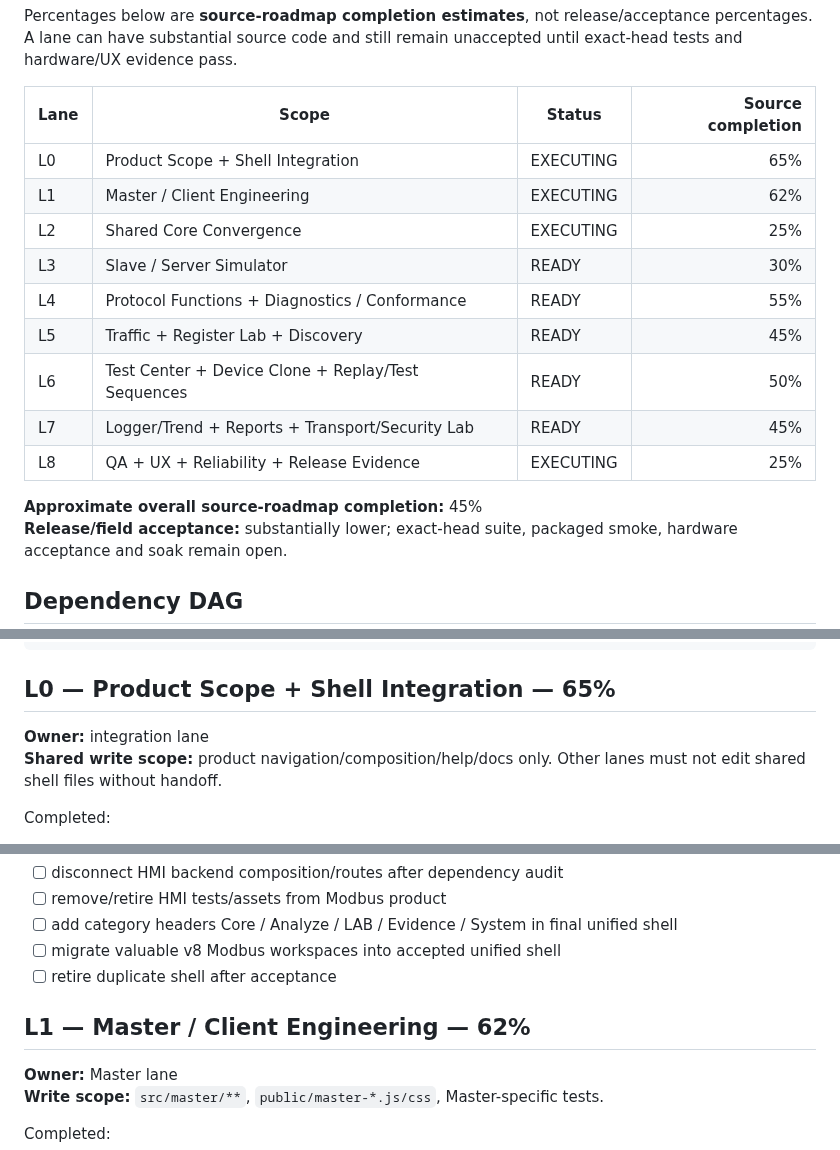
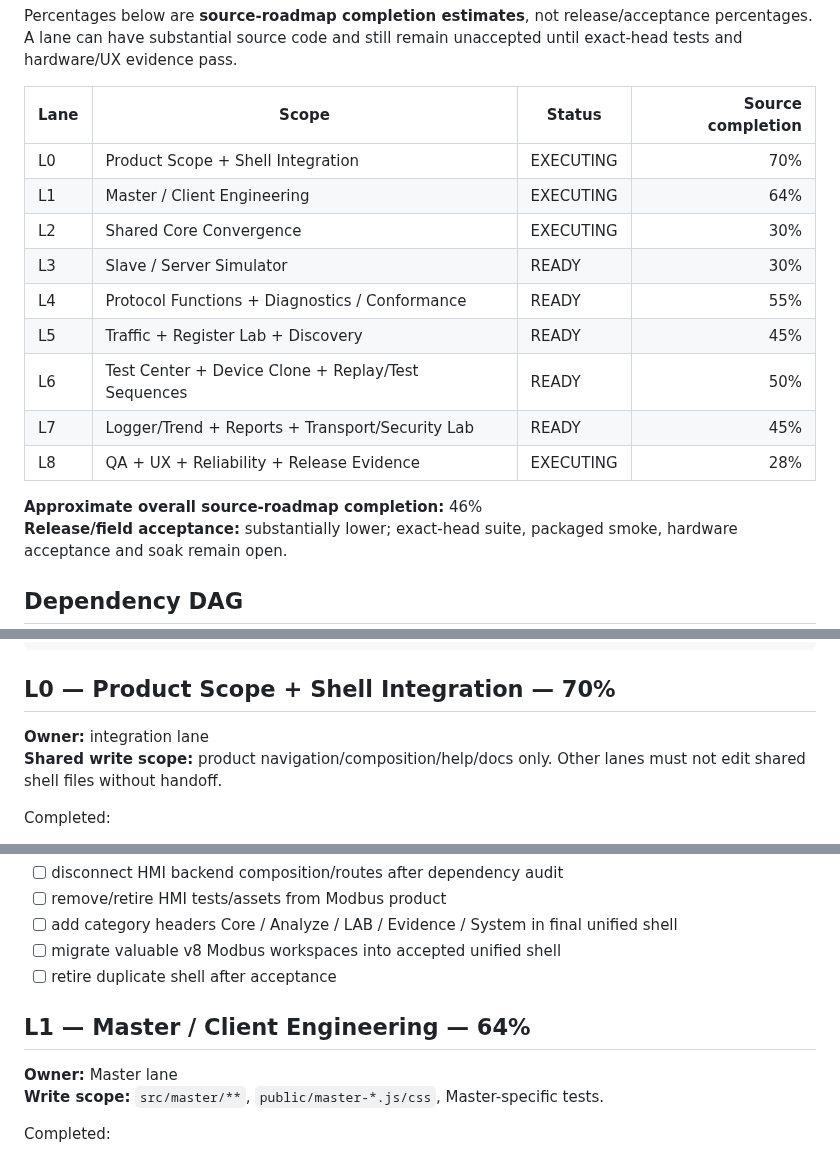
Before and after one commit to raohassandev/modbus-sniffer, a Markdown page: docs/MODBUS_PARALLEL_LANES.md, 3 parts joined by grey strips. Drawn GitHub-style.

Commit message:
docs(lanes): update first-wave completion

````diff
--- a/docs/MODBUS_PARALLEL_LANES.md
+++ b/docs/MODBUS_PARALLEL_LANES.md
@@ -8,17 +8,17 @@ Percentages below are **source-roadmap completion estimates**, not release/accep
 
 | Lane | Scope | Status | Source completion |
 |---|---|---|---:|
-| L0 | Product Scope + Shell Integration | EXECUTING | 65% |
-| L1 | Master / Client Engineering | EXECUTING | 62% |
-| L2 | Shared Core Convergence | EXECUTING | 25% |
+| L0 | Product Scope + Shell Integration | EXECUTING | 70% |
+| L1 | Master / Client Engineering | EXECUTING | 64% |
+| L2 | Shared Core Convergence | EXECUTING | 30% |
 | L3 | Slave / Server Simulator | READY | 30% |
 | L4 | Protocol Functions + Diagnostics / Conformance | READY | 55% |
 | L5 | Traffic + Register Lab + Discovery | READY | 45% |
 | L6 | Test Center + Device Clone + Replay/Test Sequences | READY | 50% |
 | L7 | Logger/Trend + Reports + Transport/Security Lab | READY | 45% |
-| L8 | QA + UX + Reliability + Release Evidence | EXECUTING | 25% |
+| L8 | QA + UX + Reliability + Release Evidence | EXECUTING | 28% |
 
-**Approximate overall source-roadmap completion:** 45%
+**Approximate overall source-roadmap completion:** 46%
 **Release/field acceptance:** substantially lower; exact-head suite, packaged smoke, hardware acceptance and soak remain open.
 
 ## Dependency DAG
@@ -36,7 +36,7 @@ L2 Shared core ───────────┐          │
 All implementation lanes ────────────> L8 QA/Acceptance
 ```
 
-## L0 — Product Scope + Shell Integration — 65%
+## L0 — Product Scope + Shell Integration — 70%
 
 **Owner:** integration lane
 **Shared write scope:** product navigation/composition/help/docs only. Other lanes must not edit shared shell files without handoff.
@@ -59,7 +59,7 @@ Remaining:
 - [ ] migrate valuable v8 Modbus workspaces into accepted unified shell
 - [ ] retire duplicate shell after acceptance
 
-## L1 — Master / Client Engineering — 62%
+## L1 — Master / Client Engineering — 64%
 
 **Owner:** Master lane
 **Write scope:** `src/master/**`, `public/master-*.js/css`, Master-specific tests.
````
Also changed, not shown: other parts of docs/MODBUS_PARALLEL_LANES.md (+2 -2 lines).
